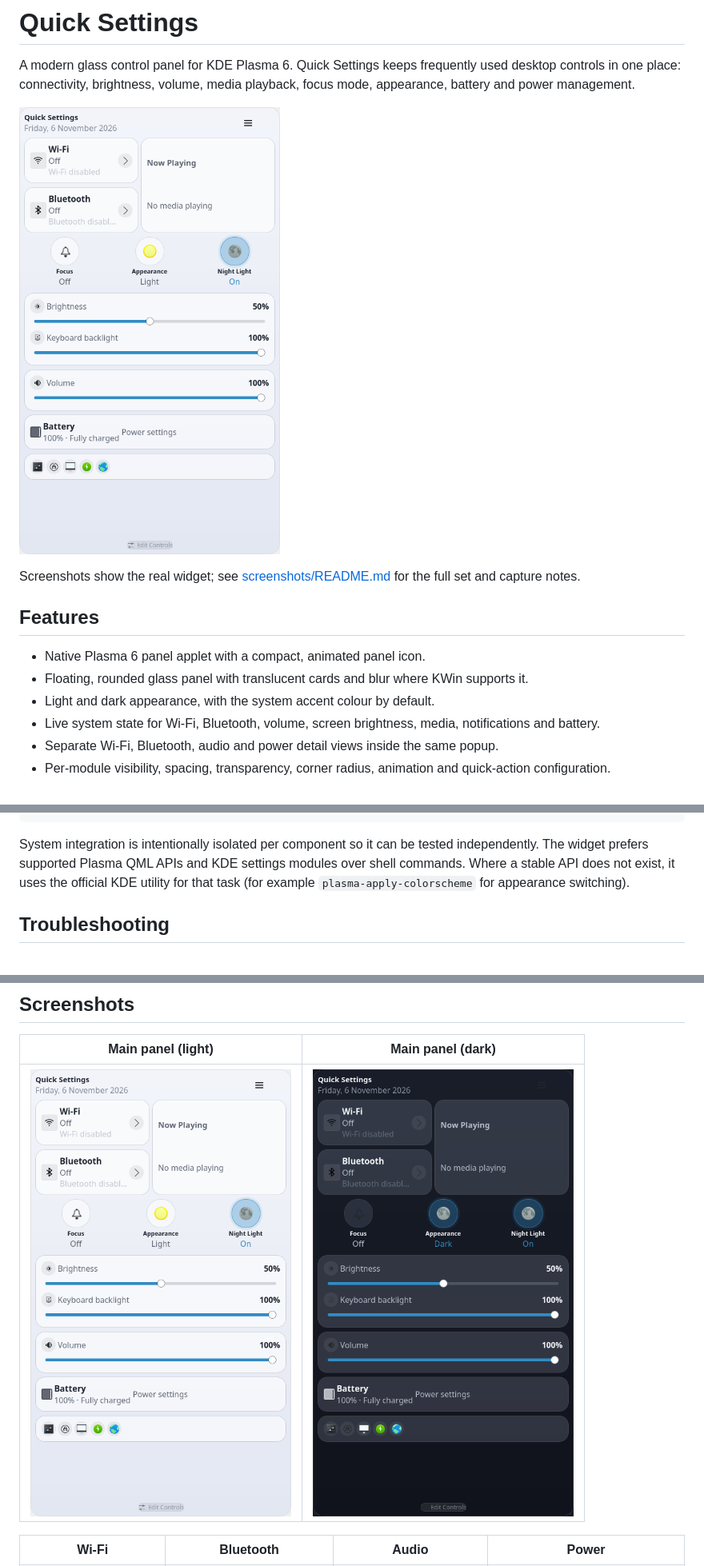
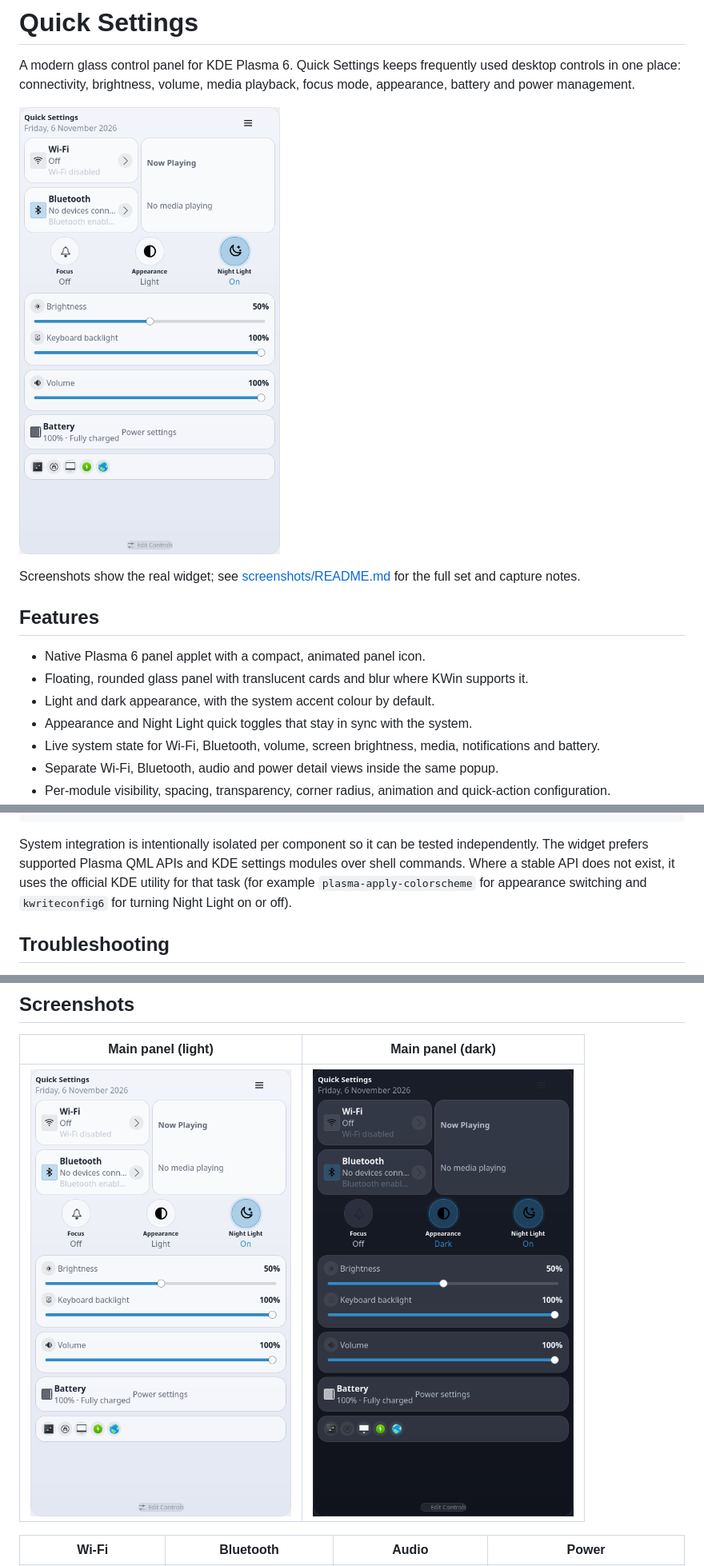
Before and after one commit to peter-njoro/quicksettings, a Markdown page: README.md, 3 parts joined by grey strips. Shown at 80% size. Drawn GitHub-style; pictures changed too: screenshots/main-dark.png, screenshots/main-light.png.

Commit message:
Updated appearance and fixed night light switch

```diff
--- a/README.md
+++ b/README.md
@@ -15,6 +15,7 @@ for the full set and capture notes.
 - Floating, rounded glass panel with translucent cards and blur where KWin
   supports it.
 - Light and dark appearance, with the system accent colour by default.
+- Appearance and Night Light quick toggles that stay in sync with the system.
 - Live system state for Wi-Fi, Bluetooth, volume, screen brightness, media,
   notifications and battery.
 - Separate Wi-Fi, Bluetooth, audio and power detail views inside the same popup.
@@ -132,7 +133,8 @@ System integration is intentionally isolated per component so it can be tested
 independently. The widget prefers supported Plasma QML APIs and KDE settings
 modules over shell commands. Where a stable API does not exist, it uses the
 official KDE utility for that task (for example
-`plasma-apply-colorscheme` for appearance switching).
+`plasma-apply-colorscheme` for appearance switching and `kwriteconfig6` for
+turning Night Light on or off).
 
 ## Troubleshooting
 
```
Also changed, not shown: CHANGELOG.md (+3 -0 lines), 7 other files.
